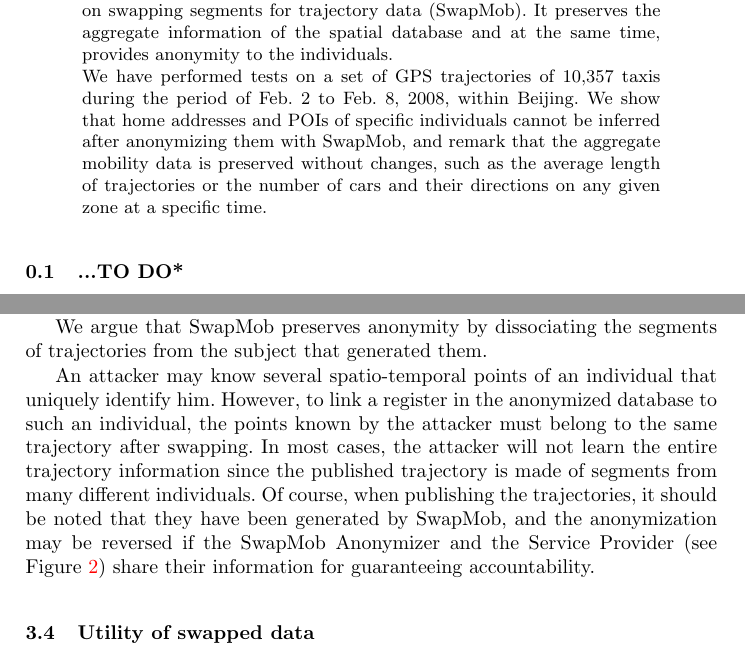
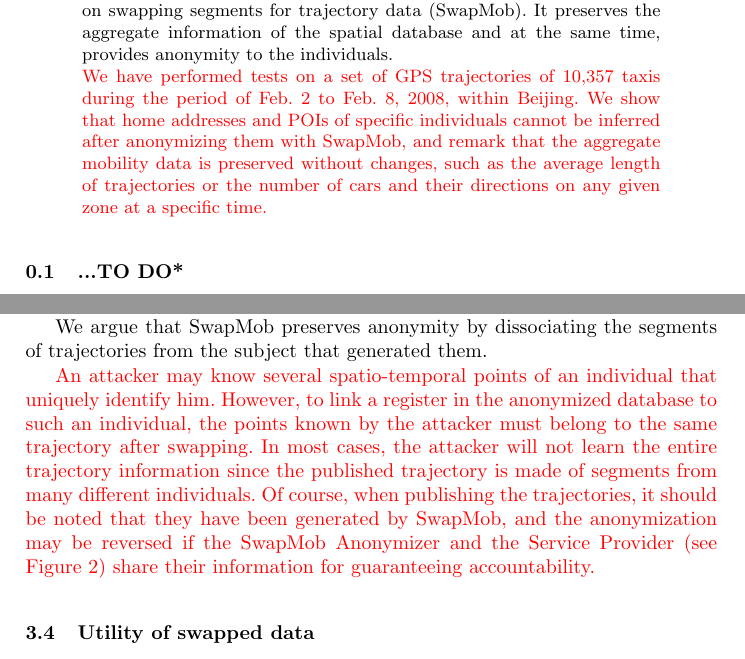
Before and after one commit to lamastex/mob, a LaTeX thesis (longPaper/Trajectory-swapping.tex): two parts of pages 1 and 11 of 19, joined at a grey line, cut so that both start at the same text. Compiled offline with pdfLaTeX.

Commit message:
Colored parts that needs updating w.r.t. chapter 4
Some parts of the text, indirectly or directly, refers to chapter 4,
Empirical evaluation. Due to the earlier changes in this chapter these
parts would need to be updated.

```diff
--- a/longPaper/Trajectory-swapping.tex
+++ b/longPaper/Trajectory-swapping.tex
@@ -47,8 +47,13 @@ Other approaches consist of adding noise, such as differential privacy, in a way
 In this paper, we present a perturbative anonymization method based on swapping segments for trajectory data (SwapMob). It preserves the aggregate information of the spatial database and at the same time, provides anonymity to the individuals.
 
 
-We have performed tests on a set of  GPS trajectories of 10,357 taxis during the period of Feb. 2 to Feb. 8, 2008, within Beijing.
-We show that home addresses and POIs of specific individuals cannot be inferred after anonymizing them with SwapMob, and remark that the aggregate mobility data is preserved without changes, such as the average length of trajectories or the number of cars and their directions on any given zone at a specific time.
+{\color{red} We have performed tests on a set of GPS trajectories of
+  10,357 taxis during the period of Feb. 2 to Feb. 8, 2008, within
+  Beijing. We show that home addresses and POIs of specific
+  individuals cannot be inferred after anonymizing them with SwapMob,
+  and remark that the aggregate mobility data is preserved without
+  changes, such as the average length of trajectories or the number of
+  cars and their directions on any given zone at a specific time.}
 
 
 \end{abstract}
@@ -376,8 +381,17 @@ A different approach regarding the possibility of reidentification and the (im)p
 
 We argue that SwapMob preserves anonymity by dissociating the segments of trajectories from the subject that generated them.
 
-An attacker may know several spatio-temporal points of an individual that uniquely identify him. However, to link a register in the anonymized database to such an individual, the points known by the attacker must belong to the same trajectory after swapping. In most cases, the attacker will not learn the entire trajectory information since the published trajectory is made of segments from many different individuals.
-Of course, when publishing the trajectories, it should be noted that they have been generated by SwapMob, and the anonymization may be reversed if the SwapMob Anonymizer and the Service Provider (see Figure \ref{fig:protocol}) share their information for guaranteeing accountability.
+{\color{red} An attacker may know several spatio-temporal points of an
+  individual that uniquely identify him. However, to link a register
+  in the anonymized database to such an individual, the points known
+  by the attacker must belong to the same trajectory after swapping.
+  In most cases, the attacker will not learn the entire trajectory
+  information since the published trajectory is made of segments from
+  many different individuals. Of course, when publishing the
+  trajectories, it should be noted that they have been generated by
+  SwapMob, and the anonymization may be reversed if the SwapMob
+  Anonymizer and the Service Provider (see Figure \ref{fig:protocol})
+  share their information for guaranteeing accountability.}
 
 
 
```
